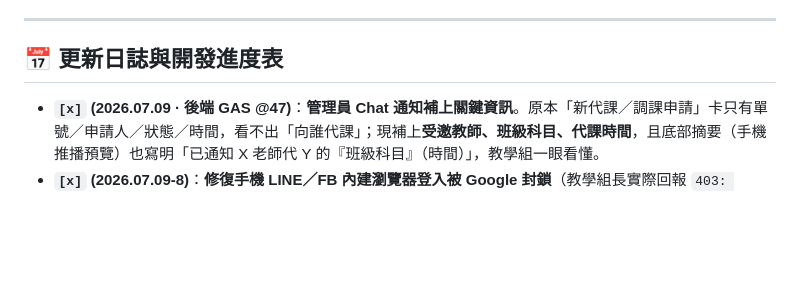
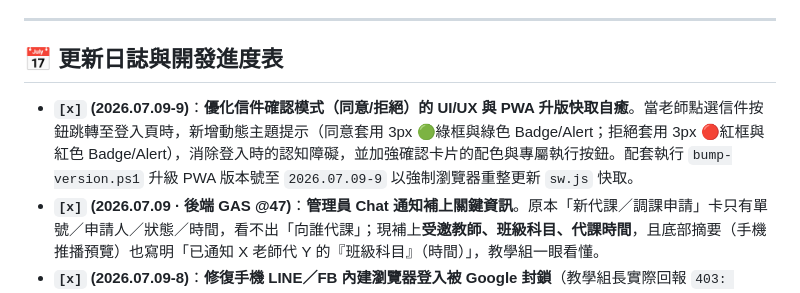
Before and after one commit to cagoooo/smes-substitute, a Markdown page: README.md, the part around the change. Rendered like a GitHub page; blank space fills up the shorter version.

Commit message:
✅更新進度表：優化調代課信件確認流程的同意與拒絕視覺差異

```diff
--- a/README.md
+++ b/README.md
@@ -72,6 +72,7 @@ clasp update-deployment <deploymentId> -V <版本號> -d "更新說明"
 
 ## 📅 更新日誌與開發進度表
 
+- **`[x]` (2026.07.09-9)**：**優化信件確認模式（同意/拒絕）的 UI/UX 與 PWA 升版快取自癒**。當老師點選信件按鈕跳轉至登入頁時，新增動態主題提示（同意套用 3px 🟢綠框與綠色 Badge/Alert；拒絕套用 3px 🔴紅框與紅色 Badge/Alert），消除登入時的認知障礙，並加強確認卡片的配色與專屬執行按鈕。配套執行 `bump-version.ps1` 升級 PWA 版本號至 `2026.07.09-9` 以強制瀏覽器重整更新 `sw.js` 快取。
 - **`[x]` (2026.07.09 · 後端 GAS @47)**：**管理員 Chat 通知補上關鍵資訊**。原本「新代課／調課申請」卡只有單號／申請人／狀態／時間，看不出「向誰代課」；現補上**受邀教師、班級科目、代課時間**，且底部摘要（手機推播預覽）也寫明「已通知 X 老師代 Y 的『班級科目』（時間）」，教學組一眼看懂。
 - **`[x]` (2026.07.09-8)**：**修復手機 LINE／FB 內建瀏覽器登入被 Google 封鎖**（教學組長實際回報 `403: disallowed_useragent`——Google 禁止在 App 內建 WebView 做 OAuth 登入）。LINE 開啟時自動帶 `openExternalBrowser=1` 跳外部瀏覽器（保留信件確認參數、防無限迴圈）；FB／IG／Messenger 等顯示全版引導提示「用預設瀏覽器開啟」。guide FAQ 與 checklist 同步補充。
 - **`[x]` (2026.07.09-7)**：checklist 頁新增「🏆 系統已完成功能」展示區塊（10 項白話成果置頂，供教學組長展示）＋「8 月只剩三件事」提示。並確立常駐流程：每次完成功能主動更新 README 日誌＋checklist 展示頁＋專案備忘。
```
